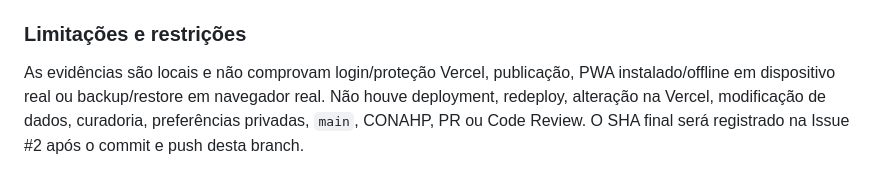
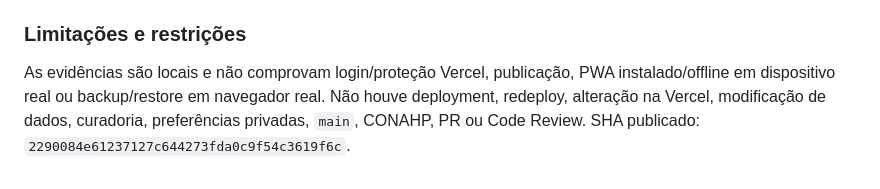
Before and after one commit to jofmoraes/hemo-agenda-2026, a Markdown page: docs/DELIVERY.md, the part around the change. Rendered like a GitHub page.

Commit message:
docs(hemo): record UX2 delivery SHA

```diff
--- a/docs/DELIVERY.md
+++ b/docs/DELIVERY.md
@@ -188,4 +188,4 @@ O smoke é local e não comprova login/proteção Vercel, PWA instalado/offline,
 
 ### Limitações e restrições
 
-As evidências são locais e não comprovam login/proteção Vercel, publicação, PWA instalado/offline em dispositivo real ou backup/restore em navegador real. Não houve deployment, redeploy, alteração na Vercel, modificação de dados, curadoria, preferências privadas, `main`, CONAHP, PR ou Code Review. O SHA final será registrado na Issue #2 após o commit e push desta branch.
+As evidências são locais e não comprovam login/proteção Vercel, publicação, PWA instalado/offline em dispositivo real ou backup/restore em navegador real. Não houve deployment, redeploy, alteração na Vercel, modificação de dados, curadoria, preferências privadas, `main`, CONAHP, PR ou Code Review. SHA publicado: `2290084e61237127c644273fda0c9f54c3619f6c`.
```
Also changed, not shown: docs/handovers/CURRENT_CODEX_STATUS.md (+1 -0 lines).
